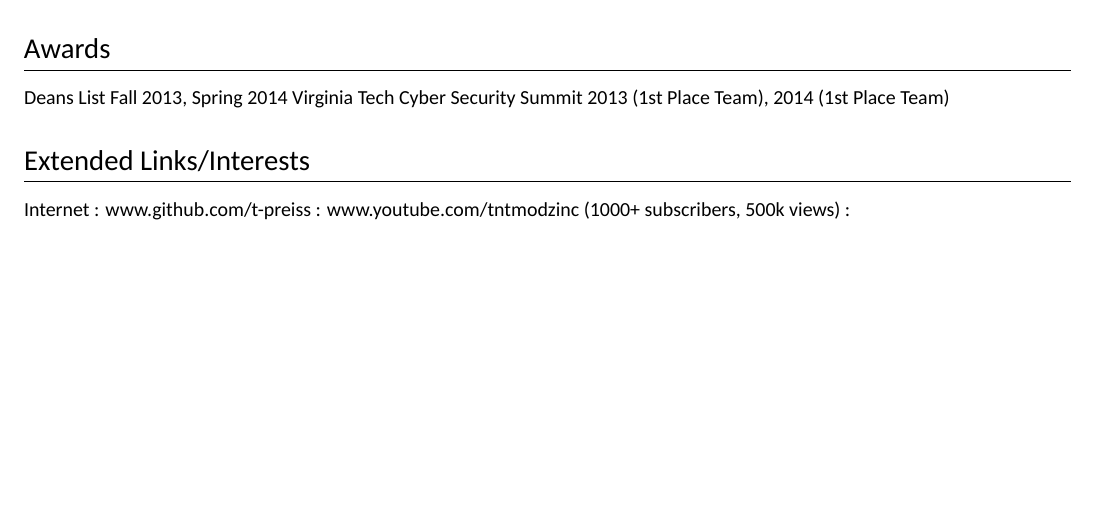
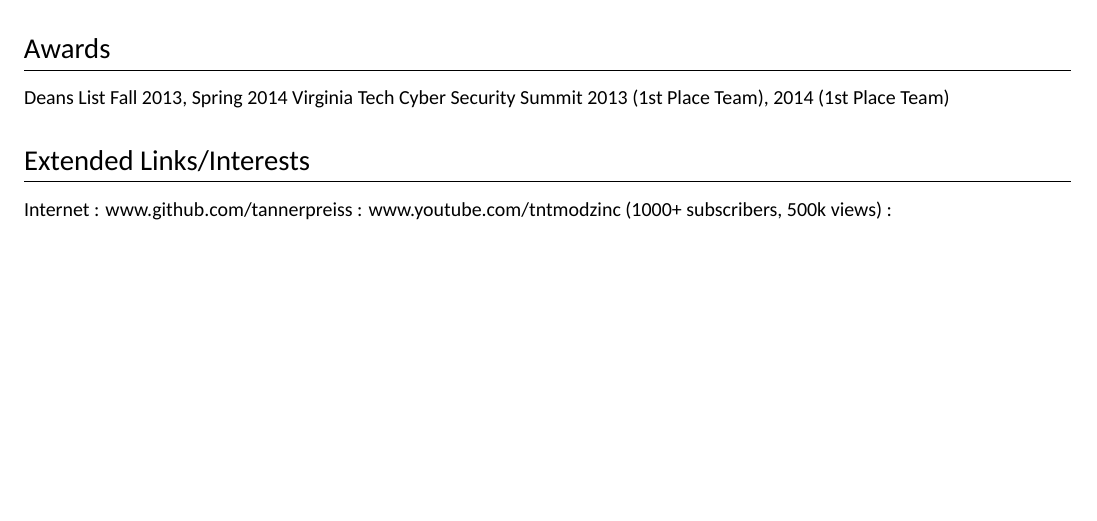
Before and after one commit to t-preiss/cv, a LaTeX CV (cv.tex): part of page 2 of 2, cut so that both start at the same text. Compiled offline with XeLaTeX; a missing font is replaced by an installed copy or a similar font.

Commit message:
Updated github link with new username

```diff
--- a/cv.tex
+++ b/cv.tex
@@ -87,7 +87,7 @@ Virginia Tech Cyber Security Summit 2013 (1st Place Team), 2014 (1st Place Team)
 
 \section{Extended Links/Interests}
 
-Internet : www.github.com/t-preiss  :  www.youtube.com/tntmodzinc  (1000+ subscribers, 500k views) :
+Internet : www.github.com/tannerpreiss  :  www.youtube.com/tntmodzinc  (1000+ subscribers, 500k views) :
 
 
 
```
